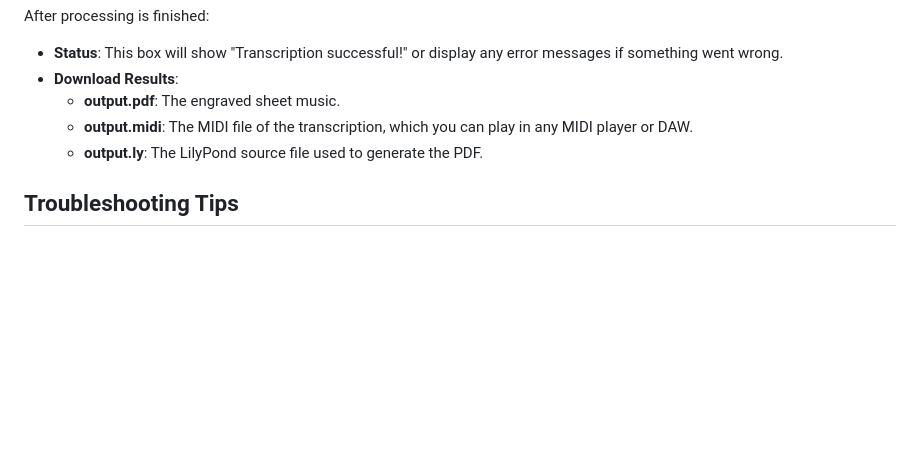
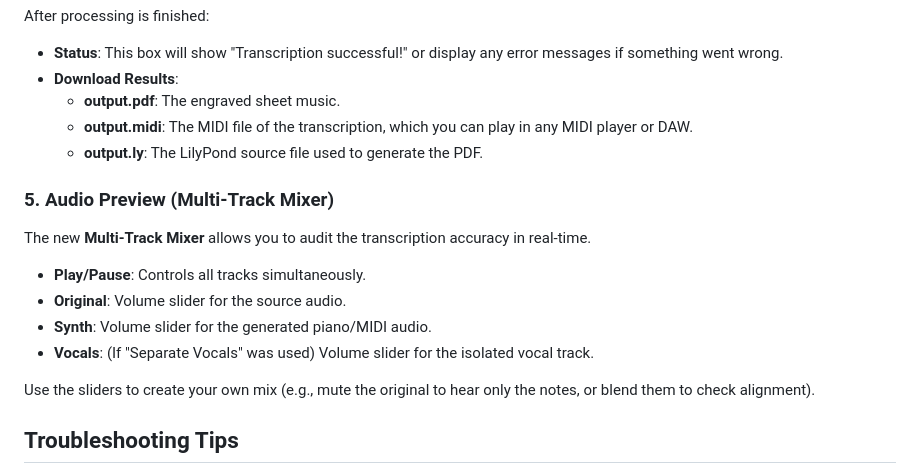
Before and after one commit to AgentHitmanFaris/SheetsageV2-Public-, a Markdown page: HowToUse.md, the part around the change. GitHub-like rendering; blank space fills up the shorter version.

```diff
--- a/HowToUse.md
+++ b/HowToUse.md
@@ -61,6 +61,17 @@ After processing is finished:
     *   **output.midi**: The MIDI file of the transcription, which you can play in any MIDI player or DAW.
     *   **output.ly**: The LilyPond source file used to generate the PDF.
 
+### 5. Audio Preview (Multi-Track Mixer)
+
+The new **Multi-Track Mixer** allows you to audit the transcription accuracy in real-time.
+
+*   **Play/Pause**: Controls all tracks simultaneously.
+*   **Original**: Volume slider for the source audio.
+*   **Synth**: Volume slider for the generated piano/MIDI audio.
+*   **Vocals**: (If "Separate Vocals" was used) Volume slider for the isolated vocal track.
+
+Use the sliders to create your own mix (e.g., mute the original to hear only the notes, or blend them to check alignment).
+
 ## Troubleshooting Tips
 
 *   **"Segment end hint should be greater than start"**: Ensure your End Time is strictly larger than your Start Time. If you want to transcribe to the end, leave End Time empty.
```
Also changed, not shown: CHANGELOG.md (+14 -0 lines), README.md (+1 -0 lines).
